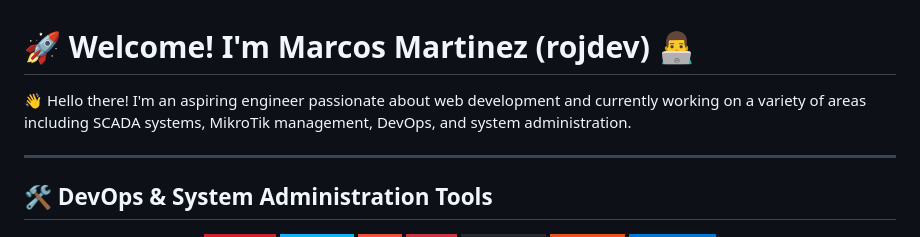
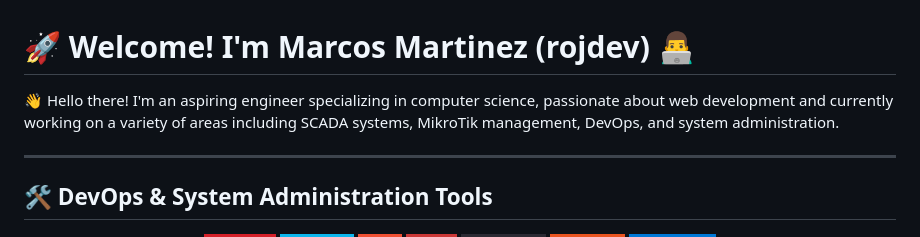
Before and after one commit to rojdev/rojdev, a Markdown page: README.md, the part around the change. Rendered like a GitHub page; badges without logos.

```diff
--- a/README.md
+++ b/README.md
@@ -1,6 +1,6 @@
 # 🚀 Welcome! I'm Marcos Martinez (rojdev) 👨‍💻
 
-👋 Hello there! I'm an aspiring engineer passionate about web development and currently working on a variety of areas including SCADA systems, MikroTik management, DevOps, and system administration.
+👋 Hello there! I'm an aspiring engineer specializing in computer science, passionate about web development and currently working on a variety of areas including SCADA systems, MikroTik management, DevOps, and system administration.
 
 ---
 
```
